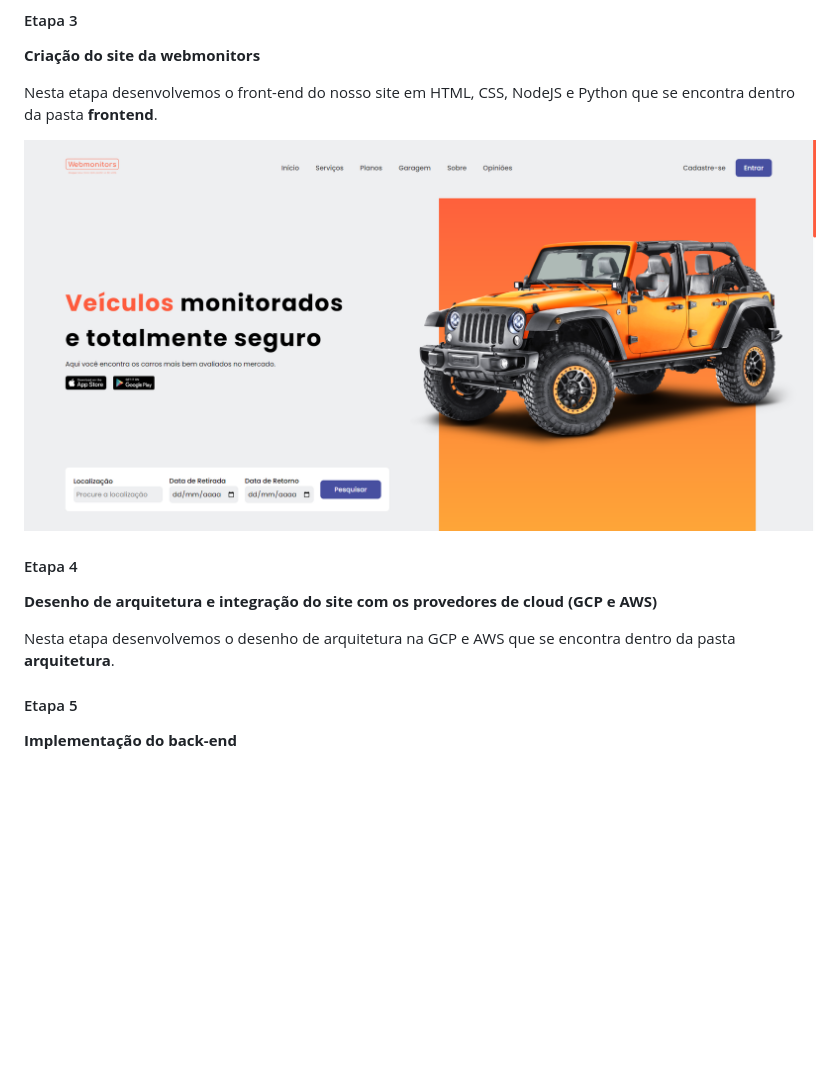
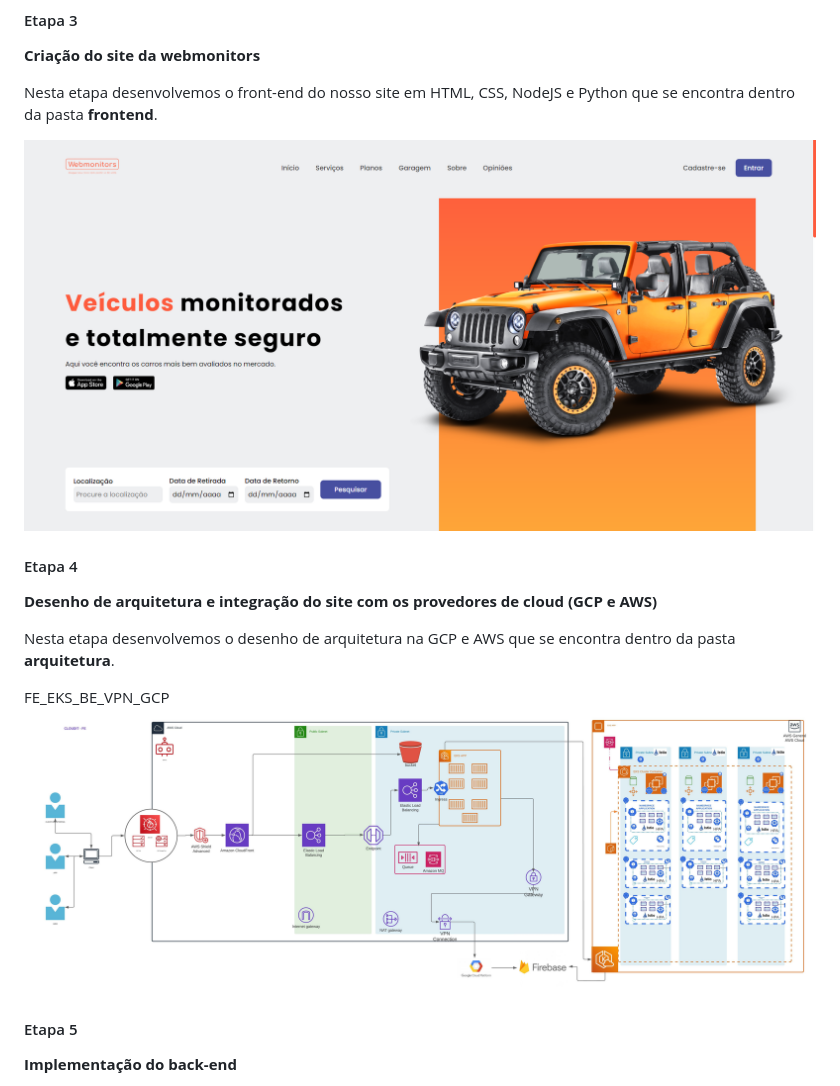
Before and after one commit to Raphaelfcs/2tcnr-challenge-fiap, a Markdown page: README.md, the part around the change printed below. Rendered like a GitHub page; pictures changed too: img/FE_EKS_BE_VPN_GCP.jpeg (added); blank space fills up the shorter version.

```diff
--- a/README.md
+++ b/README.md
@@ -61,6 +61,8 @@ Nesta etapa desenvolvemos o front-end do nosso site em HTML, CSS, NodeJS e Pytho
 
 Nesta etapa desenvolvemos o desenho de arquitetura na GCP e AWS que se encontra dentro da pasta **arquitetura**.
 
+FE_EKS_BE_VPN_GCP
+![Arquitetura](img/FE_EKS_BE_VPN_GCP.jpeg)
 
 #### Etapa 5
 
```
Also changed, not shown: other parts of README.md (+1 -1 lines).
